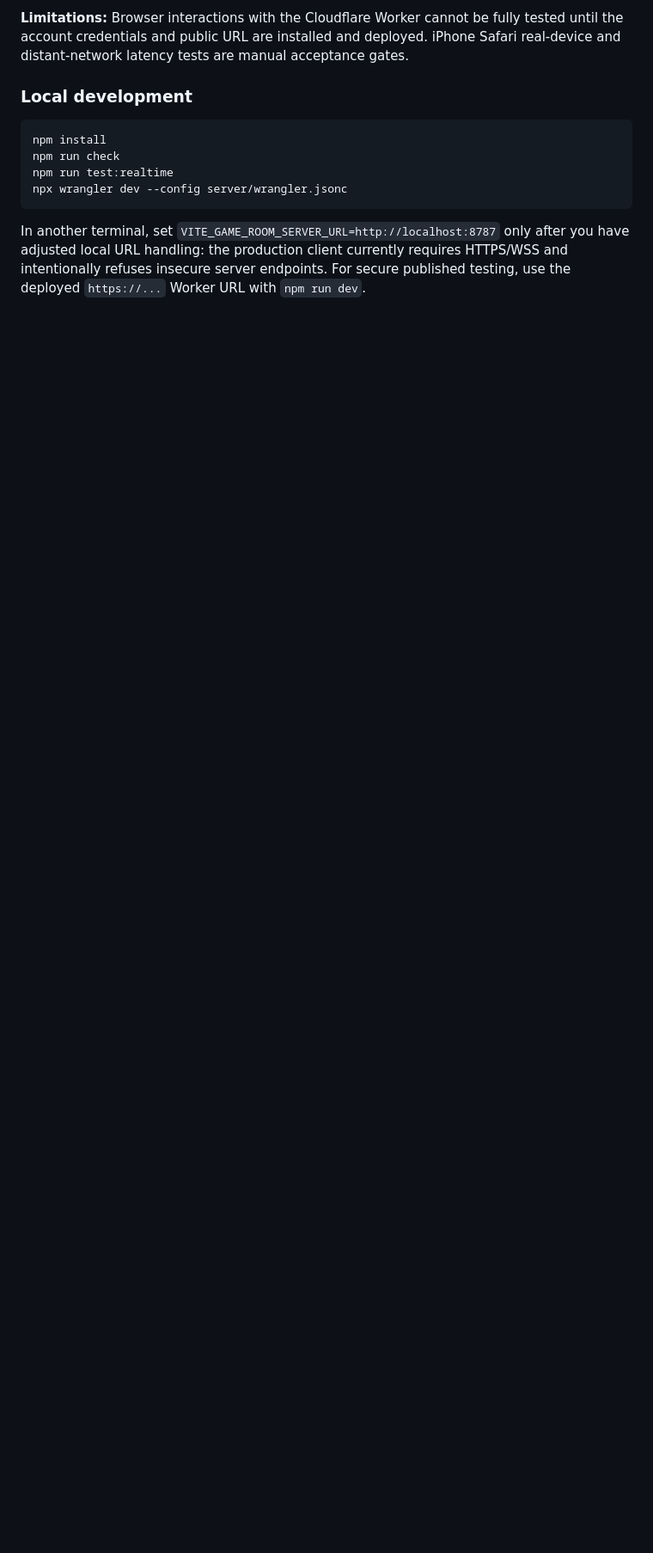
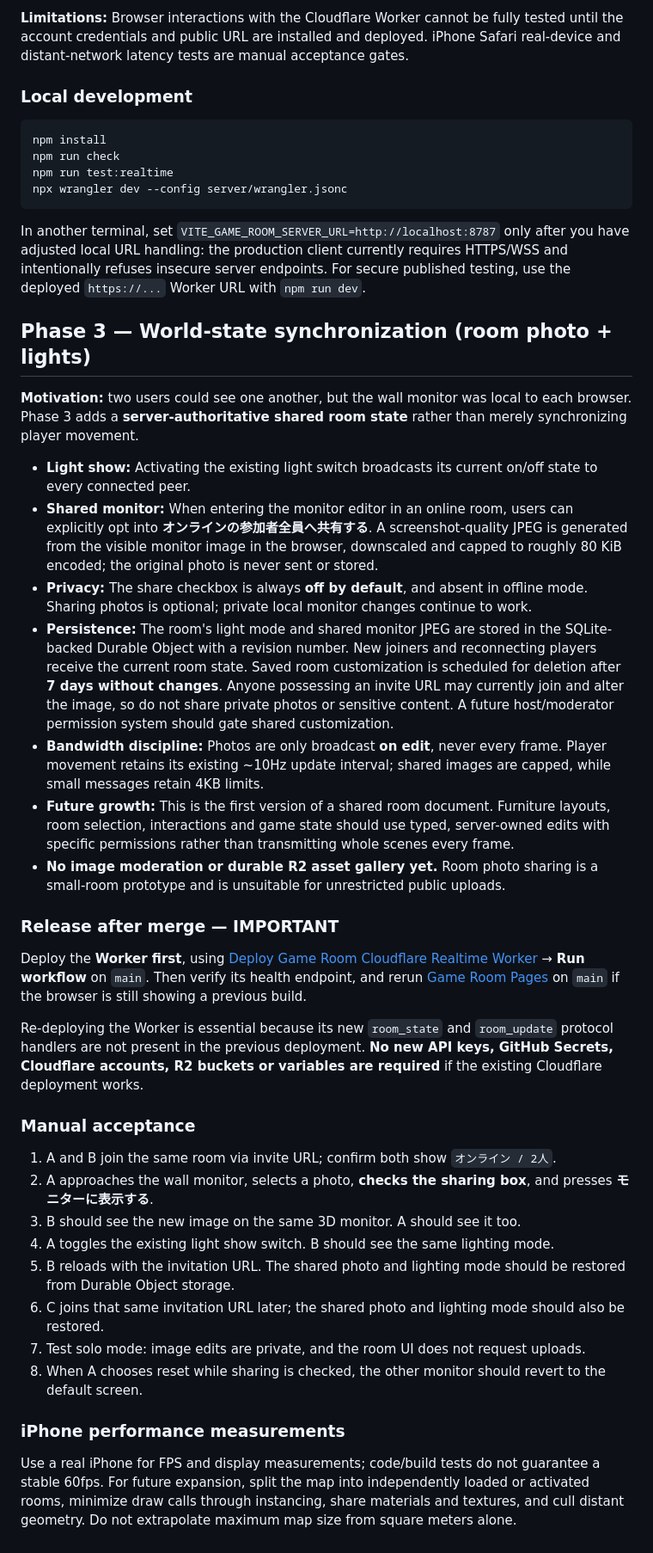
Before and after one commit to hiroto1209-sketch/game-room, a Markdown page: README.md, the part around the change. Shown at 86% size. Rendered like a GitHub page; blank space fills up the shorter version.

Commit message:
docs: shared room-state behavior, privacy and exact Worker redeploy steps

````diff
--- a/README.md
+++ b/README.md
@@ -172,3 +172,36 @@ npx wrangler dev --config server/wrangler.jsonc
 ```
 
 In another terminal, set `VITE_GAME_ROOM_SERVER_URL=http://localhost:8787` only after you have adjusted local URL handling: the production client currently requires HTTPS/WSS and intentionally refuses insecure server endpoints. For secure published testing, use the deployed `https://...` Worker URL with `npm run dev`.
+
+## Phase 3 — World-state synchronization (room photo + lights)
+
+**Motivation:** two users could see one another, but the wall monitor was local to each browser. Phase 3 adds a **server-authoritative shared room state** rather than merely synchronizing player movement.
+
+- **Light show:** Activating the existing light switch broadcasts its current on/off state to every connected peer.
+- **Shared monitor:** When entering the monitor editor in an online room, users can explicitly opt into **オンラインの参加者全員へ共有する**. A screenshot-quality JPEG is generated from the visible monitor image in the browser, downscaled and capped to roughly 80 KiB encoded; the original photo is never sent or stored.
+- **Privacy:** The share checkbox is always **off by default**, and absent in offline mode. Sharing photos is optional; private local monitor changes continue to work.
+- **Persistence:** The room's light mode and shared monitor JPEG are stored in the SQLite-backed Durable Object with a revision number. New joiners and reconnecting players receive the current room state. Saved room customization is scheduled for deletion after **7 days without changes**. Anyone possessing an invite URL may currently join and alter the image, so do not share private photos or sensitive content. A future host/moderator permission system should gate shared customization.
+- **Bandwidth discipline:** Photos are only broadcast **on edit**, never every frame. Player movement retains its existing ~10Hz update interval; shared images are capped, while small messages retain 4KB limits.
+- **Future growth:** This is the first version of a shared room document. Furniture layouts, room selection, interactions and game state should use typed, server-owned edits with specific permissions rather than transmitting whole scenes every frame.
+- **No image moderation or durable R2 asset gallery yet.** Room photo sharing is a small-room prototype and is unsuitable for unrestricted public uploads.
+
+### Release after merge — IMPORTANT
+
+Deploy the **Worker first**, using [Deploy Game Room Cloudflare Realtime Worker](https://github.com/hiroto1209-sketch/game-room/actions/workflows/deploy-realtime.yml) → **Run workflow** on `main`. Then verify its health endpoint, and rerun [Game Room Pages](https://github.com/hiroto1209-sketch/game-room/actions/workflows/pages.yml) on `main` if the browser is still showing a previous build.
+
+Re-deploying the Worker is essential because its new `room_state` and `room_update` protocol handlers are not present in the previous deployment. **No new API keys, GitHub Secrets, Cloudflare accounts, R2 buckets or variables are required** if the existing Cloudflare deployment works.
+
+### Manual acceptance
+
+1. A and B join the same room via invite URL; confirm both show `オンライン / 2人`.
+2. A approaches the wall monitor, selects a photo, **checks the sharing box**, and presses **モニターに表示する**.
+3. B should see the new image on the same 3D monitor. A should see it too.
+4. A toggles the existing light show switch. B should see the same lighting mode.
+5. B reloads with the invitation URL. The shared photo and lighting mode should be restored from Durable Object storage.
+6. C joins that same invitation URL later; the shared photo and lighting mode should also be restored.
+7. Test solo mode: image edits are private, and the room UI does not request uploads.
+8. When A chooses reset while sharing is checked, the other monitor should revert to the default screen.
+
+### iPhone performance measurements
+
+Use a real iPhone for FPS and display measurements; code/build tests do not guarantee a stable 60fps. For future expansion, split the map into independently loaded or activated rooms, minimize draw calls through instancing, share materials and textures, and cull distant geometry. Do not extrapolate maximum map size from square meters alone.
````
